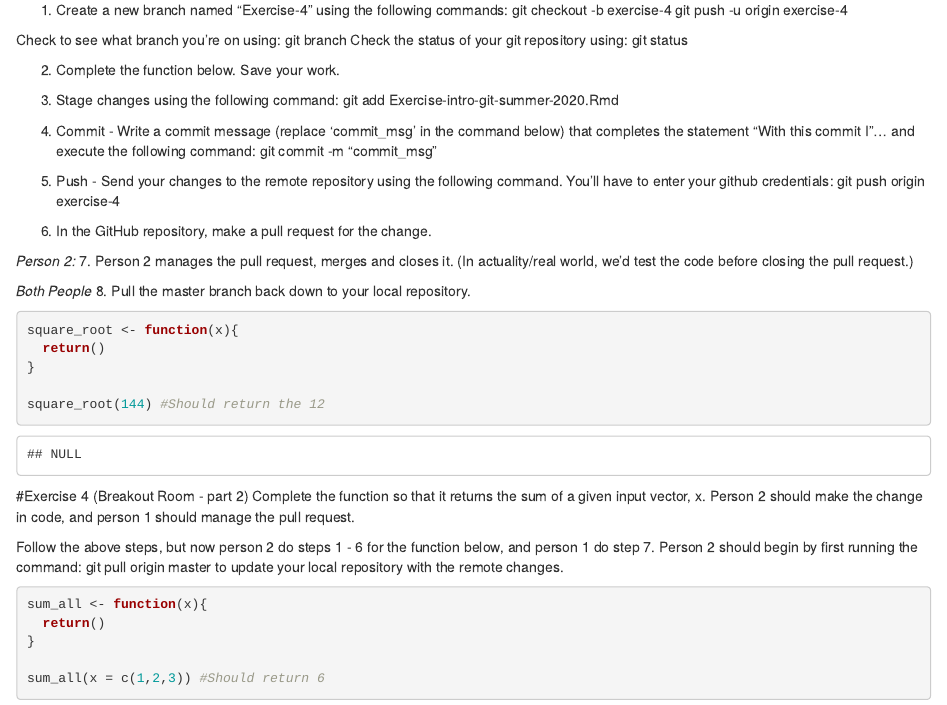
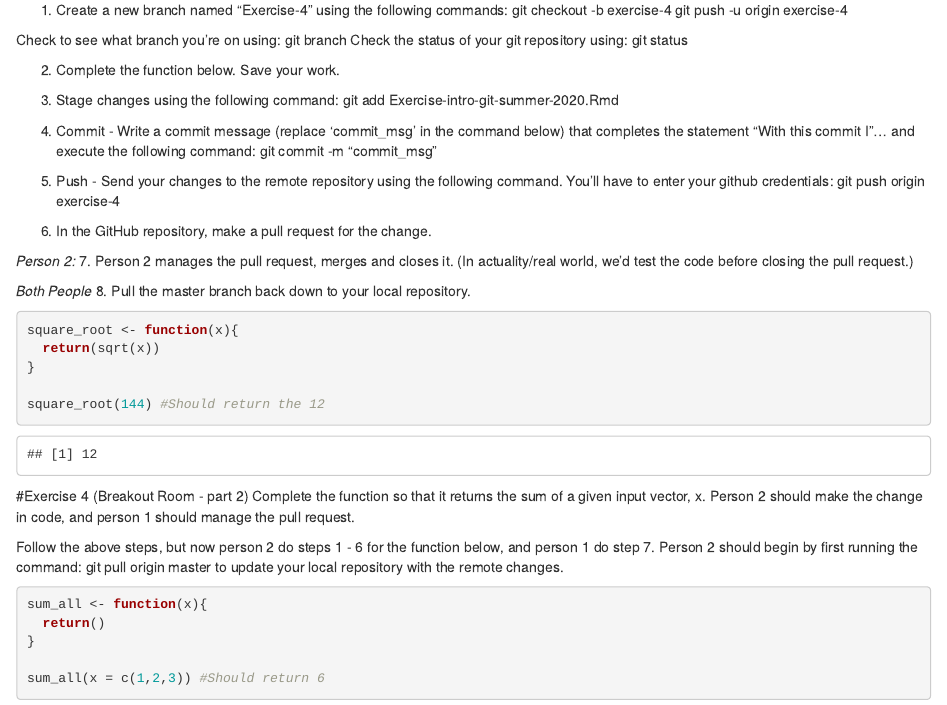
Before and after one commit to Abraham-Lewis/New-Github-Respository, an R Markdown document (Exercises-intro-git-summer-2020.Rmd): the page in a window 1100 px wide, from 1690 px down. Rendered offline with R 4.5, knitr and Pandoc, with nearby package versions.

Commit message:
Implemented square_root function

````diff
--- a/Exercises-intro-git-summer-2020.Rmd
+++ b/Exercises-intro-git-summer-2020.Rmd
@@ -124,7 +124,7 @@ git push origin exercise-4
 
 ```{r make function for square root of value}
 square_root <- function(x){
-  return()
+  return(sqrt(x))
 }
 
 square_root(144) #Should return the 12
````
